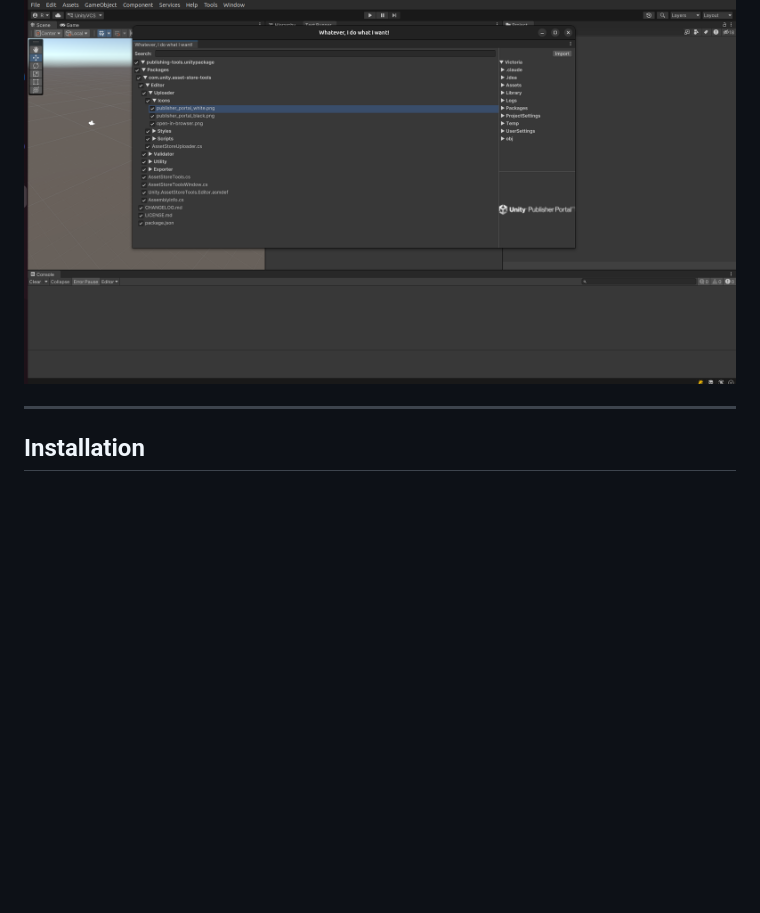
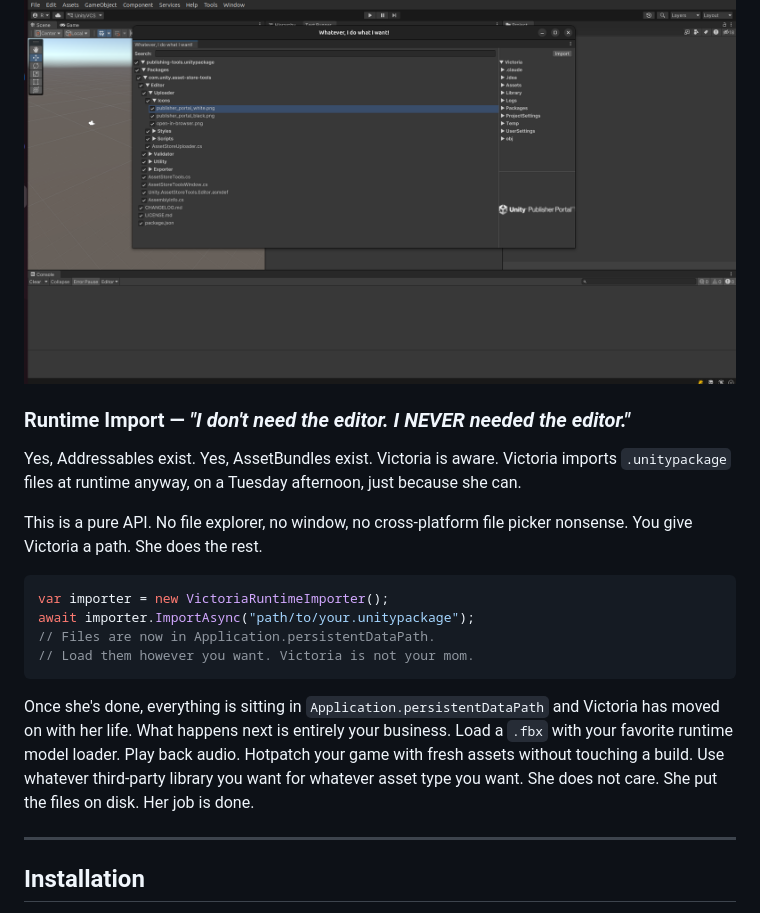
Before and after one commit to HamerSoft/Victoria, a Markdown page: README.md, the part around the change. Drawn GitHub-style; blank space fills up the shorter version.

Commit message:
docs: update readme

````diff
--- a/README.md
+++ b/README.md
@@ -43,6 +43,21 @@ If there's no preview available she'll tell you straight up. No drama. Well, som
 The package tree has a search bar. Type a name, Victoria runs a breadth-first search through the entire package structure and highlights the matching nodes. Finding that one script buried six folders deep has never been more satisfying.
 
 ![Victoria Editor](Docs~/Victoria-Editor.png)
+
+### Runtime Import — *"I don't need the editor. I NEVER needed the editor."*
+
+Yes, Addressables exist. Yes, AssetBundles exist. Victoria is aware. Victoria imports `.unitypackage` files at runtime anyway, on a Tuesday afternoon, just because she can.
+
+This is a pure API. No file explorer, no window, no cross-platform file picker nonsense. You give Victoria a path. She does the rest.
+
+```csharp
+var importer = new VictoriaRuntimeImporter();
+await importer.ImportAsync("path/to/your.unitypackage");
+// Files are now in Application.persistentDataPath.
+// Load them however you want. Victoria is not your mom.
+```
+
+Once she's done, everything is sitting in `Application.persistentDataPath` and Victoria has moved on with her life. What happens next is entirely your business. Load a `.fbx` with your favorite runtime model loader. Play back audio. Hotpatch your game with fresh assets without touching a build. Use whatever third-party library you want for whatever asset type you want. She does not care. She put the files on disk. Her job is done.
 
 ---
 
````
